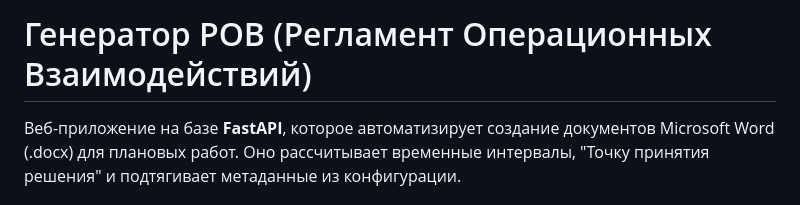
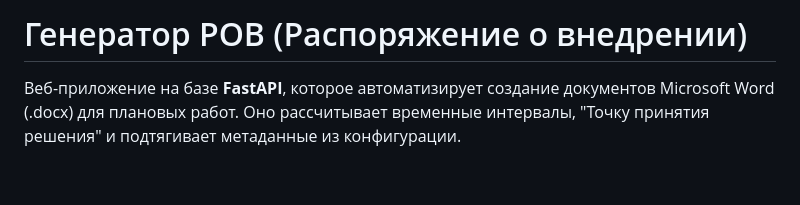
Before and after one commit to 0Stanislaw0/rov-gen, a Markdown page: README.md, the part around the change. GitHub-like rendering; blank space fills up the shorter version.

```diff
--- a/README.md
+++ b/README.md
@@ -1,4 +1,4 @@
-# Генератор РОВ (Регламент Операционных Взаимодействий)
+# Генератор РОВ (Распоряжение о внедрении)
 
 Веб-приложение на базе **FastAPI**, которое автоматизирует создание документов Microsoft Word (.docx) для плановых работ. Оно рассчитывает временные интервалы, "Точку принятия решения" и подтягивает метаданные из конфигурации.
 
```
